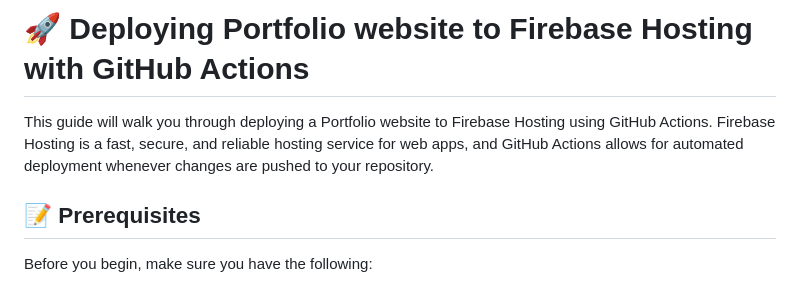
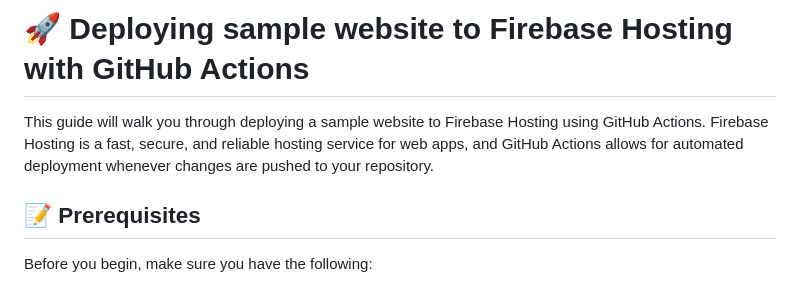
Before and after one commit to sanket363/Portfolio-website-FirebaseGithubActions, a Markdown page: README.md, the part around the change. Drawn GitHub-style.

```diff
--- a/README.md
+++ b/README.md
@@ -1,6 +1,6 @@
-# 🚀 Deploying Portfolio website to Firebase Hosting with GitHub Actions
+# 🚀 Deploying sample website to Firebase Hosting with GitHub Actions
 
-This guide will walk you through deploying a Portfolio website to Firebase Hosting using GitHub Actions. Firebase Hosting is a fast, secure, and reliable hosting service for web apps, and GitHub Actions allows for automated deployment whenever changes are pushed to your repository.
+This guide will walk you through deploying a sample website to Firebase Hosting using GitHub Actions. Firebase Hosting is a fast, secure, and reliable hosting service for web apps, and GitHub Actions allows for automated deployment whenever changes are pushed to your repository.
 
 ## 📝 Prerequisites
 
```
